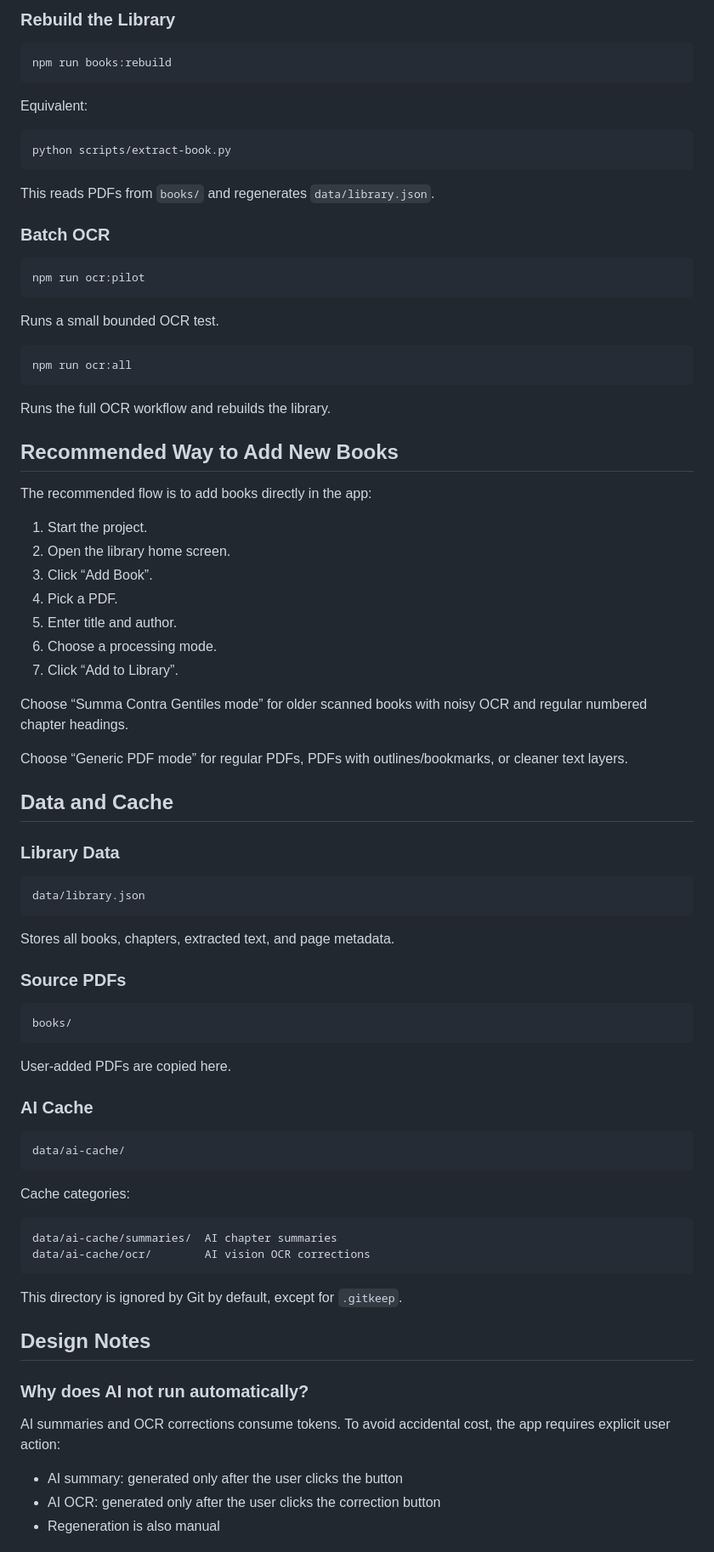
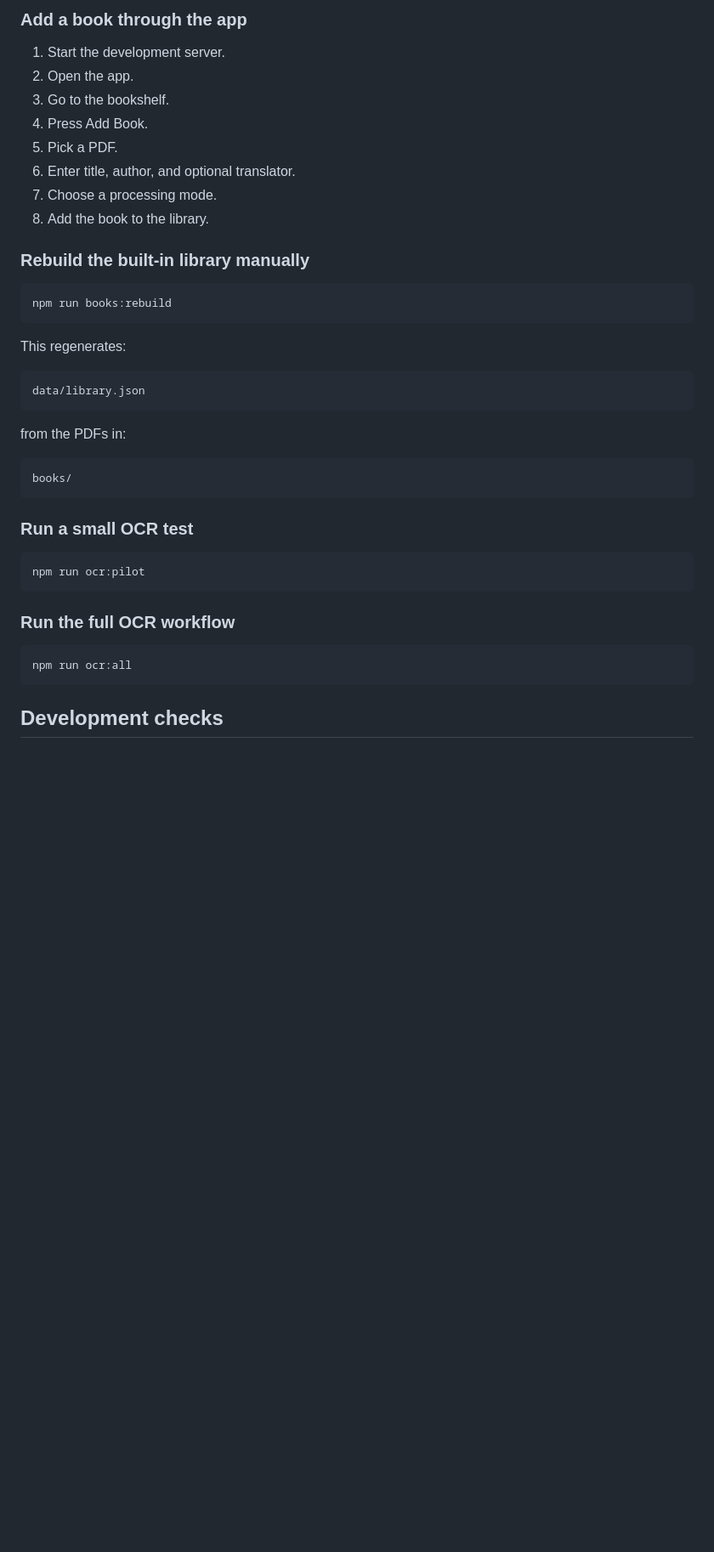
Before and after one commit to hchengsz/daily-reading, a Markdown page: README.md, the part around one of its changes. Shown at 85% size. Rendered like a GitHub page; blank space fills up the shorter version.

````diff
--- a/README.md
+++ b/README.md
@@ -215,88 +242,44 @@ npm run web
 
-### Rebuild the Library
+### Add a book through the app
+
+1. Start the development server.
+2. Open the app.
+3. Go to the bookshelf.
+4. Press Add Book.
+5. Pick a PDF.
+6. Enter title, author, and optional translator.
+7. Choose a processing mode.
+8. Add the book to the library.
+
+### Rebuild the built-in library manually
 
 ```bash
 npm run books:rebuild
 ```
 
-Equivalent:
+This regenerates:
 
-```bash
-python scripts/extract-book.py
+```text
+data/library.json
 ```
 
-This reads PDFs from `books/` and regenerates `data/library.json`.
+from the PDFs in:
 
-### Batch OCR
+```text
+books/
+```
+
+### Run a small OCR test
 
 ```bash
 npm run ocr:pilot
 ```
 
-Runs a small bounded OCR test.
+### Run the full OCR workflow
 
 ```bash
 npm run ocr:all
 ```
 
-Runs the full OCR workflow and rebuilds the library.
+## Development checks
 
-## Recommended Way to Add New Books
-
-The recommended flow is to add books directly in the app:
-
-1. Start the project.
-2. Open the library home screen.
-3. Click “Add Book”.
-4. Pick a PDF.
-5. Enter title and author.
-6. Choose a processing mode.
-7. Click “Add to Library”.
-
-Choose “Summa Contra Gentiles mode” for older scanned books with noisy OCR and regular numbered chapter headings.
-
-Choose “Generic PDF mode” for regular PDFs, PDFs with outlines/bookmarks, or cleaner text layers.
-
-## Data and Cache
-
-### Library Data
-
-```text
-data/library.json
-```
-
-Stores all books, chapters, extracted text, and page metadata.
-
-### Source PDFs
-
-```text
-books/
-```
-
-User-added PDFs are copied here.
-
-### AI Cache
-
-```text
-data/ai-cache/
-```
-
-Cache categories:
-
-```text
-data/ai-cache/summaries/  AI chapter summaries
-data/ai-cache/ocr/        AI vision OCR corrections
-```
-
-This directory is ignored by Git by default, except for `.gitkeep`.
-
-## Design Notes
-
-### Why does AI not run automatically?
-
-AI summaries and OCR corrections consume tokens. To avoid accidental cost, the app requires explicit user action:
-
-- AI summary: generated only after the user clicks the button
-- AI OCR: generated only after the user clicks the correction button
-- Regeneration is also manual
-
````
Also changed, not shown: other parts of README.md (+165 -152 lines).
